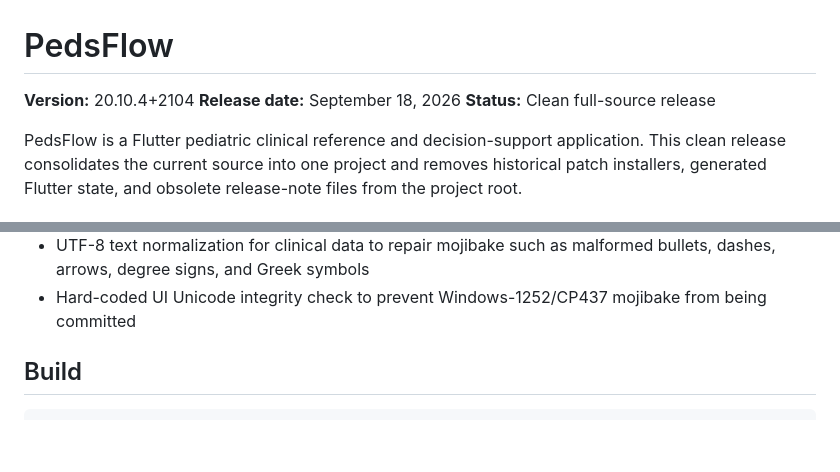
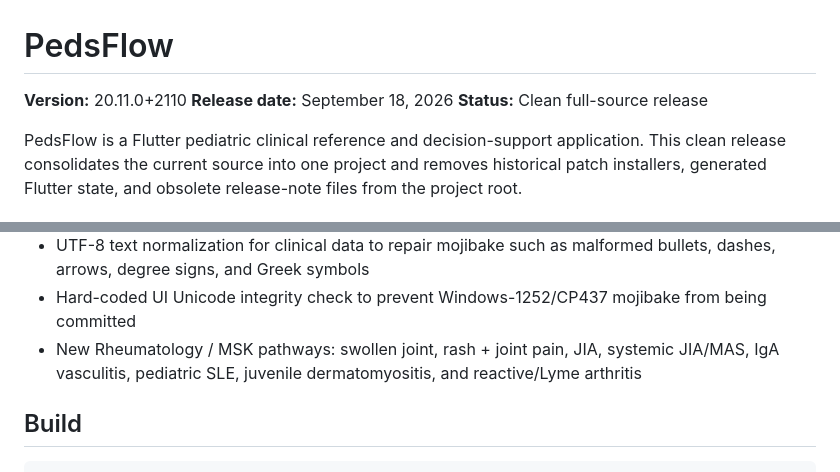
Before and after one commit to extraxen/pedsflow, a Markdown page: README.md, 2 parts joined by grey strips. GitHub-like rendering; blank space fills up the shorter version.

Commit message:
Document rheumatology update

```diff
--- a/README.md
+++ b/README.md
@@ -1,6 +1,6 @@
 # PedsFlow
 
-**Version:** 20.10.4+2104
+**Version:** 20.11.0+2110
 **Release date:** September 18, 2026
 **Status:** Clean full-source release
 
@@ -25,6 +25,7 @@ PedsFlow is a Flutter pediatric clinical reference and decision-support applicat
 - Keep Screen Awake control for supported browsers
 - UTF-8 text normalization for clinical data to repair mojibake such as malformed bullets, dashes, arrows, degree signs, and Greek symbols
 - Hard-coded UI Unicode integrity check to prevent Windows-1252/CP437 mojibake from being committed
+- New Rheumatology / MSK pathways: swollen joint, rash + joint pain, JIA, systemic JIA/MAS, IgA vasculitis, pediatric SLE, juvenile dermatomyositis, and reactive/Lyme arthritis
 
 ## Build
 
```
